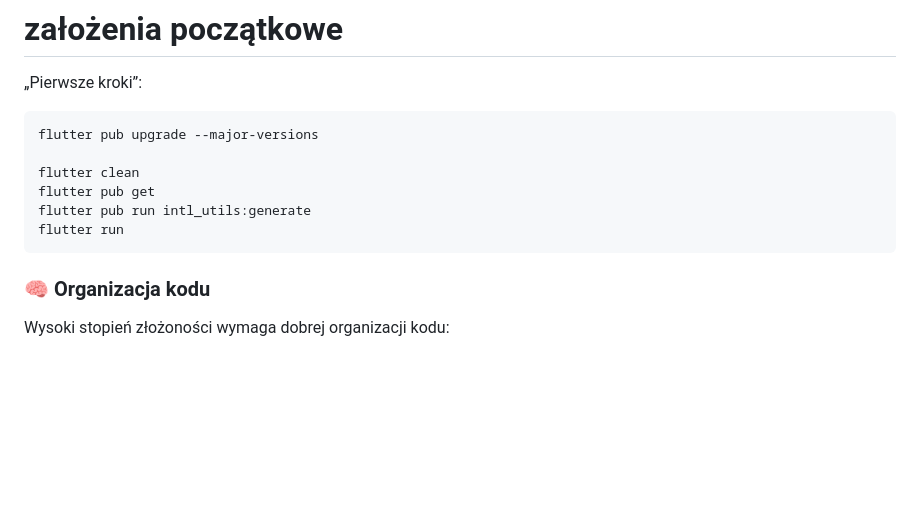
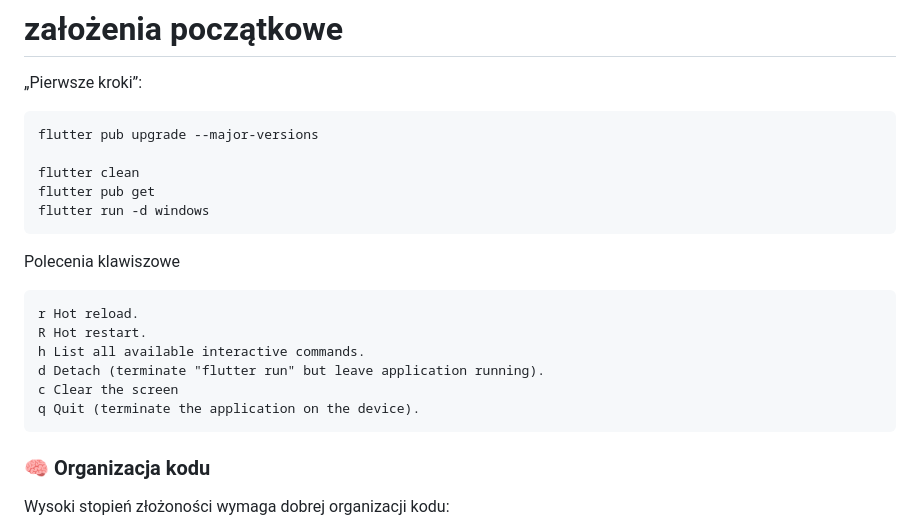
Before and after one commit to MarkielPL/ConsVita, a Markdown page: README.md, the part around the change. GitHub-like rendering; blank space fills up the shorter version.

````diff
--- a/README.md
+++ b/README.md
@@ -8,9 +8,20 @@ flutter pub upgrade --major-versions
 
 flutter clean
 flutter pub get
-flutter pub run intl_utils:generate
-flutter run
+flutter run -d windows
 ```
+Polecenia klawiszowe
+
+```
+r Hot reload.
+R Hot restart.
+h List all available interactive commands.
+d Detach (terminate "flutter run" but leave application running).
+c Clear the screen
+q Quit (terminate the application on the device).
+```
+
+
 ### 🧠 Organizacja kodu
 Wysoki stopień złożoności wymaga dobrej organizacji kodu:
 
````
